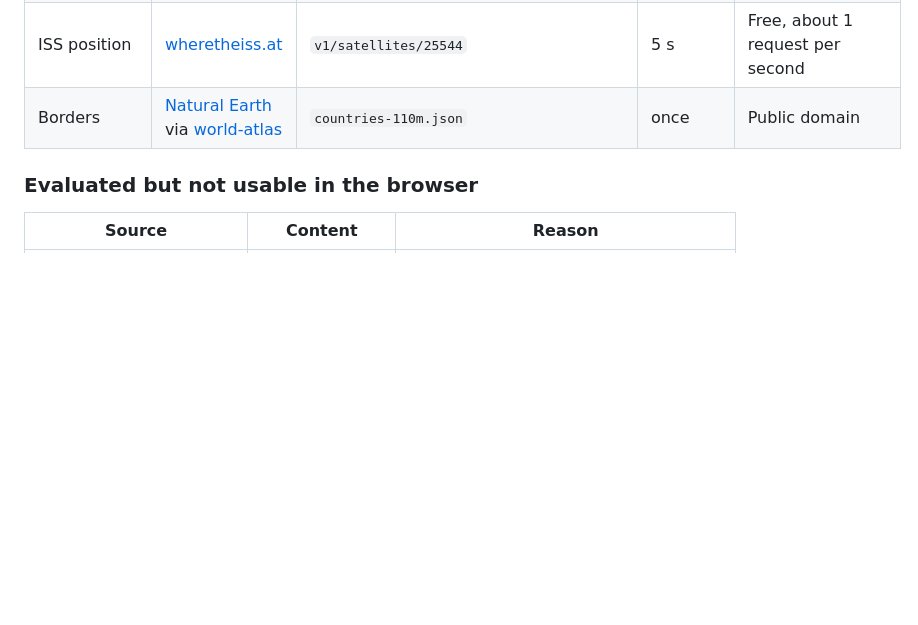
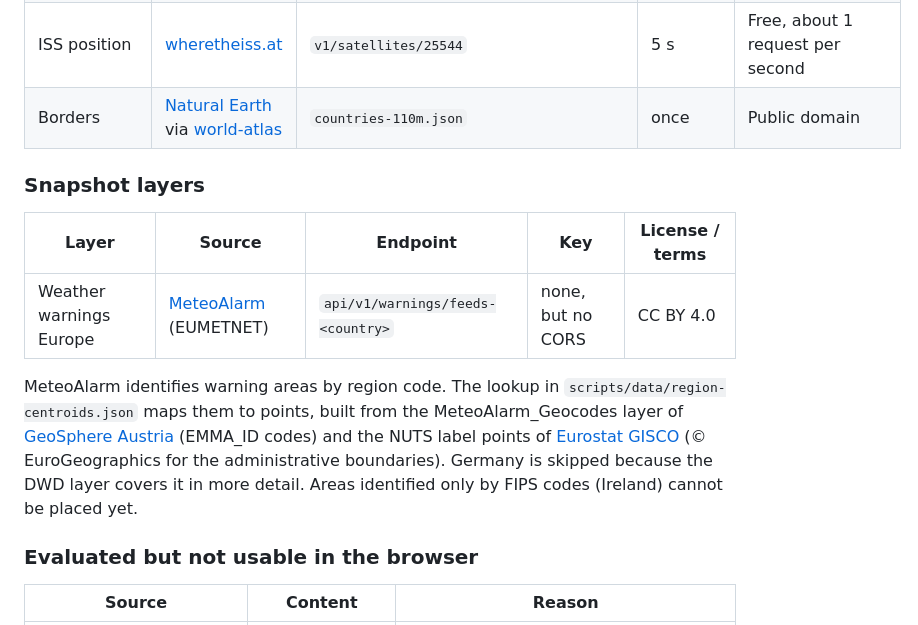
Before and after one commit to schmidt-software/world-info, a Markdown page: README.md, the part around one of its changes. GitHub-like rendering; blank space fills up the shorter version.

```diff
--- a/README.md
+++ b/README.md
@@ -60,6 +88,21 @@ were checked against these criteria on 2026-10-24.
 | Disaster alerts | [GDACS](https://www.gdacs.org/) | `gdacsapi/api/events/geteventlist/SEARCH` | 15 min | Attribution required, see the GDACS terms of use |
 | ISS position | [wheretheiss.at](https://wheretheiss.at/w/developer) | `v1/satellites/25544` | 5 s | Free, about 1 request per second |
 | Borders | [Natural Earth](https://www.naturalearthdata.com/) via [world-atlas](https://github.com/topojson/world-atlas) | `countries-110m.json` | once | Public domain |
+
+### Snapshot layers
+
+| Layer | Source | Endpoint | Key | License / terms |
+|---|---|---|---|---|
+| Weather warnings Europe | [MeteoAlarm](https://feeds.meteoalarm.org/) (EUMETNET) | `api/v1/warnings/feeds-<country>` | none, but no CORS | CC BY 4.0 |
+
+MeteoAlarm identifies warning areas by region code. The lookup in
+`scripts/data/region-centroids.json` maps them to points, built from the
+MeteoAlarm_Geocodes layer of [GeoSphere Austria](https://gis.geosphere.at/)
+(EMMA_ID codes) and the NUTS label points of
+[Eurostat GISCO](https://ec.europa.eu/eurostat/web/gisco) (© EuroGeographics
+for the administrative boundaries). Germany is skipped because the DWD layer
+covers it in more detail. Areas identified only by FIPS codes (Ireland) cannot
+be placed yet.
 
 ### Evaluated but not usable in the browser
 
```
Also changed, not shown: other parts of README.md (+41 -13 lines).
